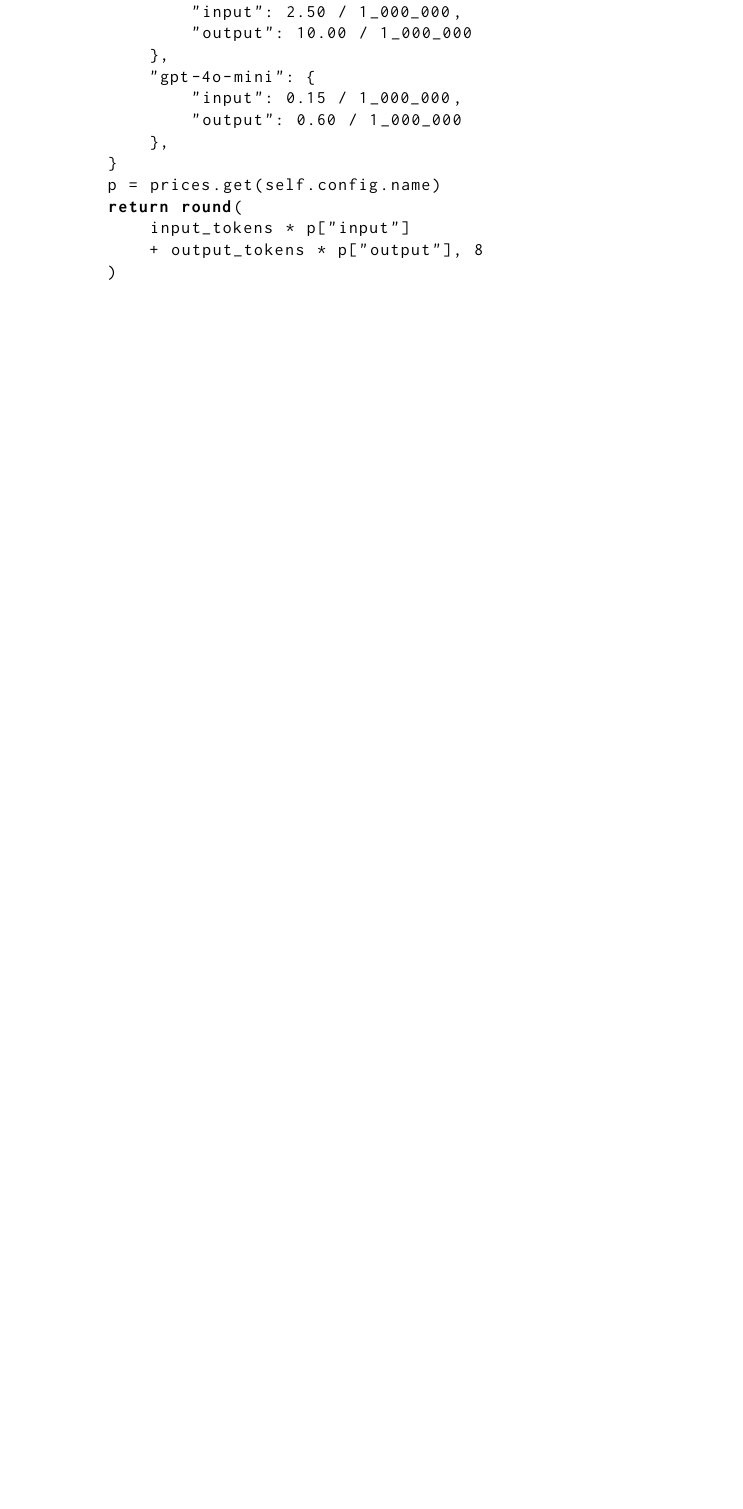
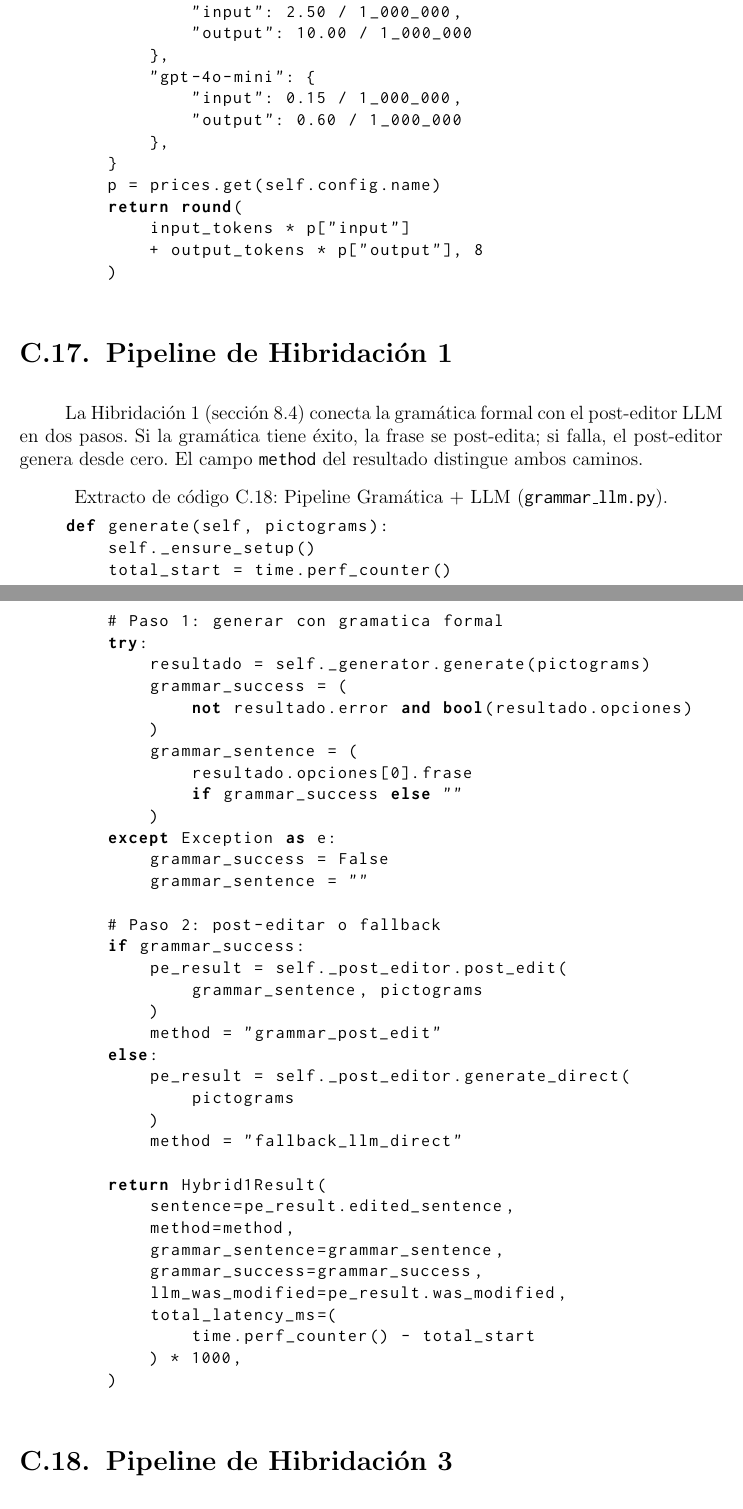
Before and after one commit to Lagaress/tfg-memory, a LaTeX document (main.tex, which reads sections/backmatter/code-excerpts.tex): part of page 141 of 141 before the commit and two parts of pages 141 and 142 of 144 after it, the two joined at a grey line, cut so that both start at the same text, the shorter picture padded with empty space. Compiled offline with pdfLaTeX.

Commit message:
feat: add hybridization code excerpts to appendix
Add 3 code excerpts: Hybrid1 pipeline (grammar + post-edit with fallback),
Hybrid3 overgenerate-and-rank pipeline (5 motors, fidelity filter,
perplexity ranking), and perplexity ranker with punctuation normalization.
Add cross-references from hibridacion.tex to each excerpt.

Co-Authored-By: Claude Opus 4.6 (1M context) <noreply@anthropic.com>

```diff
--- a/sections/backmatter/code-excerpts.tex
+++ b/sections/backmatter/code-excerpts.tex
@@ -597,3 +597,52 @@
         + output_tokens * p["output"], 8
     )
 \end{lstlisting}
+
+\section{Pipeline de Hibridación 1}
+
+La Hibridación 1 (sección~\ref{sec:h-hybrid1}) conecta la gramática formal con el post-editor LLM en dos pasos. Si la gramática tiene éxito, la frase se post-edita; si falla, el post-editor genera desde cero. El campo \texttt{method} del resultado distingue ambos caminos.
+
+\begin{lstlisting}[language=Python,caption={Pipeline Gramática + LLM (\texttt{grammar\_llm.py}).},label={lst:hybrid1-pipeline},basicstyle=\ttfamily\small,xleftmargin=1cm]
+def generate(self, pictograms):
+    self._ensure_setup()
+    total_start = time.perf_counter()
+
+    # Paso 1: generar con gramatica formal
+    try:
+        resultado = self._generator.generate(pictograms)
+        grammar_success = (
+            not resultado.error and bool(resultado.opciones)
+        )
+        grammar_sentence = (
+            resultado.opciones[0].frase
+            if grammar_success else ""
+        )
+    except Exception as e:
+        grammar_success = False
+        grammar_sentence = ""
+
+    # Paso 2: post-editar o fallback
+    if grammar_success:
+        pe_result = self._post_editor.post_edit(
+            grammar_sentence, pictograms
+        )
+        method = "grammar_post_edit"
+    else:
+        pe_result = self._post_editor.generate_direct(
+            pictograms
+        )
+        method = "fallback_llm_direct"
+
+    return Hybrid1Result(
+        sentence=pe_result.edited_sentence,
+        method=method,
+        grammar_sentence=grammar_sentence,
+        grammar_success=grammar_success,
+        llm_was_modified=pe_result.was_modified,
+        total_latency_ms=(
+            time.perf_counter() - total_start
+        ) * 1000,
+    )
+\end{lstlisting}
+
+\section{Pipeline de Hibridación 3}
@@ -599,0 +657 @@
+    raw_candidates = [
```
Also changed, not shown: sections/development/hibridacion.tex (+3 -3 lines), sections/backmatter/code-excerpts.tex (76 more changed lines).
